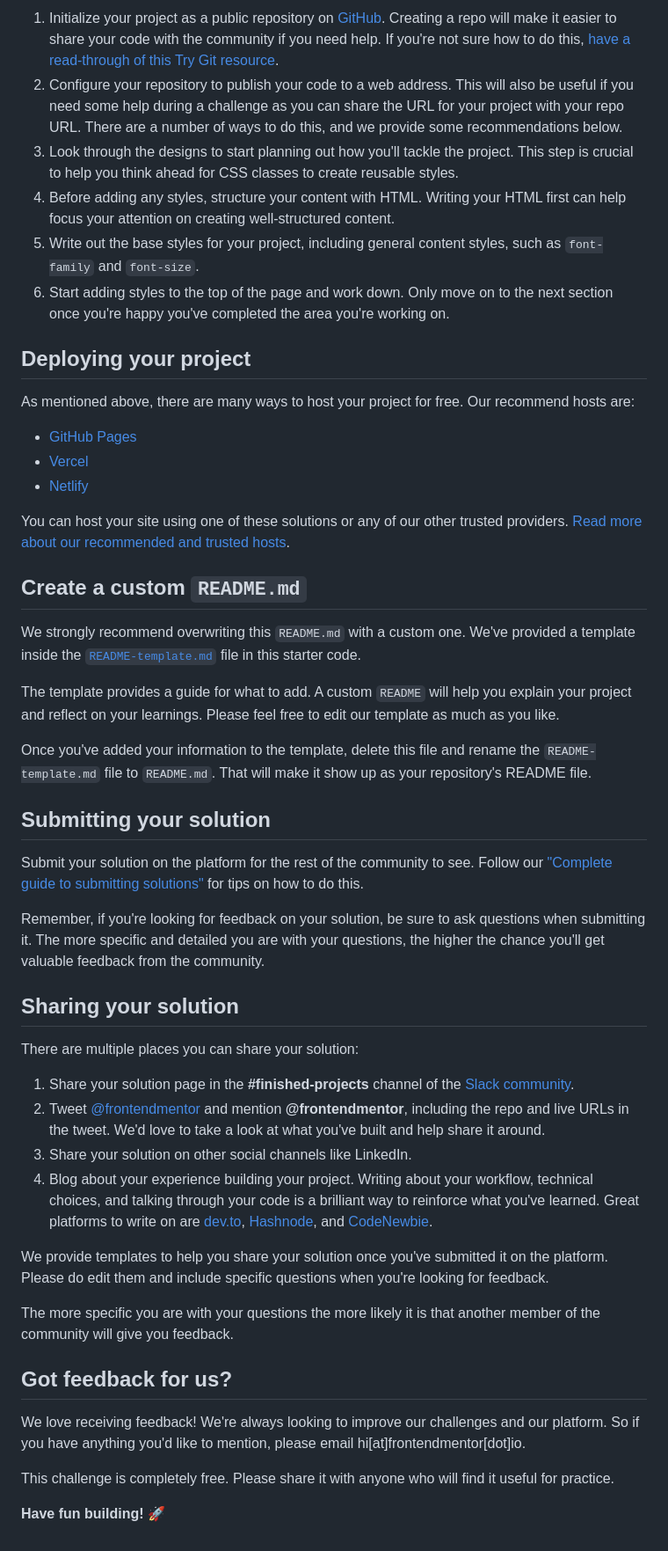
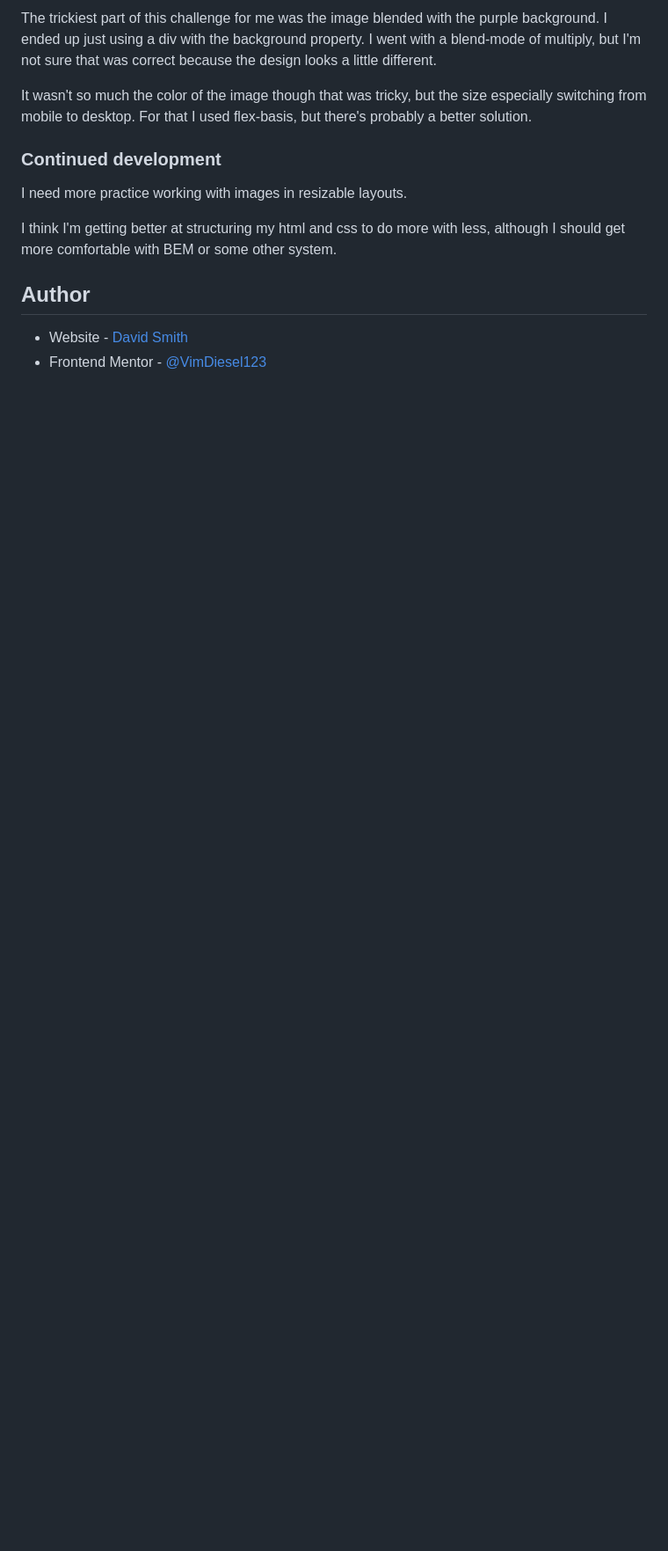
Before and after one commit to VimDiesel123/stats-preview-card-component-main, a Markdown page: README.md, the part around the change printed below. Shown: that part at 88% size. GitHub-like rendering; blank space fills up the shorter version.

```diff
--- a/README.md
+++ b/README.md
@@ -40,52 +52,15 @@ Feel free to use any workflow that you feel comfortable with. Below is a suggest
 
-1. Initialize your project as a public repository on [GitHub](https://github.com/). Creating a repo will make it easier to share your code with the community if you need help. If you're not sure how to do this, [have a read-through of this Try Git resource](https://try.github.io/).
-2. Configure your repository to publish your code to a web address. This will also be useful if you need some help during a challenge as you can share the URL for your project with your repo URL. There are a number of ways to do this, and we provide some recommendations below.
-3. Look through the designs to start planning out how you'll tackle the project. This step is crucial to help you think ahead for CSS classes to create reusable styles.
-4. Before adding any styles, structure your content with HTML. Writing your HTML first can help focus your attention on creating well-structured content.
-5. Write out the base styles for your project, including general content styles, such as `font-family` and `font-size`.
-6. Start adding styles to the top of the page and work down. Only move on to the next section once you're happy you've completed the area you're working on.
+The trickiest part of this challenge for me was the image blended with the purple background. I ended up just using a div with the background property. I went with a blend-mode of multiply, but I'm not sure that was correct because the design looks a little different.
 
-## Deploying your project
+It wasn't so much the color of the image though that was tricky, but the size especially switching from mobile to desktop. For that I used flex-basis, but there's probably a better solution.
 
-As mentioned above, there are many ways to host your project for free. Our recommend hosts are:
+### Continued development
 
-- [GitHub Pages](https://pages.github.com/)
-- [Vercel](https://vercel.com/)
-- [Netlify](https://www.netlify.com/)
+I need more practice working with images in resizable layouts.
 
-You can host your site using one of these solutions or any of our other trusted providers. [Read more about our recommended and trusted hosts](https://medium.com/frontend-mentor/frontend-mentor-trusted-hosting-providers-bf000dfebe).
+I think I'm getting better at structuring my html and css to do more with less, although I should get more comfortable with BEM or some other system.
 
-## Create a custom `README.md`
+## Author
 
-We strongly recommend overwriting this `README.md` with a custom one. We've provided a template inside the [`README-template.md`](./README-template.md) file in this starter code.
-
-The template provides a guide for what to add. A custom `README` will help you explain your project and reflect on your learnings. Please feel free to edit our template as much as you like.
-
-Once you've added your information to the template, delete this file and rename the `README-template.md` file to `README.md`. That will make it show up as your repository's README file.
-
-## Submitting your solution
-
-Submit your solution on the platform for the rest of the community to see. Follow our ["Complete guide to submitting solutions"](https://medium.com/frontend-mentor/a-complete-guide-to-submitting-solutions-on-frontend-mentor-ac6384162248) for tips on how to do this.
-
-Remember, if you're looking for feedback on your solution, be sure to ask questions when submitting it. The more specific and detailed you are with your questions, the higher the chance you'll get valuable feedback from the community.
-
-## Sharing your solution
-
-There are multiple places you can share your solution:
-
-1. Share your solution page in the **#finished-projects** channel of the [Slack community](https://www.frontendmentor.io/slack).
-2. Tweet [@frontendmentor](https://twitter.com/frontendmentor) and mention **@frontendmentor**, including the repo and live URLs in the tweet. We'd love to take a look at what you've built and help share it around.
-3. Share your solution on other social channels like LinkedIn.
-4. Blog about your experience building your project. Writing about your workflow, technical choices, and talking through your code is a brilliant way to reinforce what you've learned. Great platforms to write on are [dev.to](https://dev.to/), [Hashnode](https://hashnode.com/), and [CodeNewbie](https://community.codenewbie.org/).
-
-We provide templates to help you share your solution once you've submitted it on the platform. Please do edit them and include specific questions when you're looking for feedback.
-
-The more specific you are with your questions the more likely it is that another member of the community will give you feedback.
-
-## Got feedback for us?
-
-We love receiving feedback! We're always looking to improve our challenges and our platform. So if you have anything you'd like to mention, please email hi[at]frontendmentor[dot]io.
-
-This challenge is completely free. Please share it with anyone who will find it useful for practice.
-
-**Have fun building!** 🚀
+- Website - [David Smith](https://www.dsmithdev.com/)
+- Frontend Mentor - [@VimDiesel123](https://www.frontendmentor.io/profile/VimDiesel123)
```
Also changed, not shown: other parts of README.md (+33 -21 lines), README-template.md (deleted, +0 -110 lines), screenshot.jpg (added), 1 other file.
